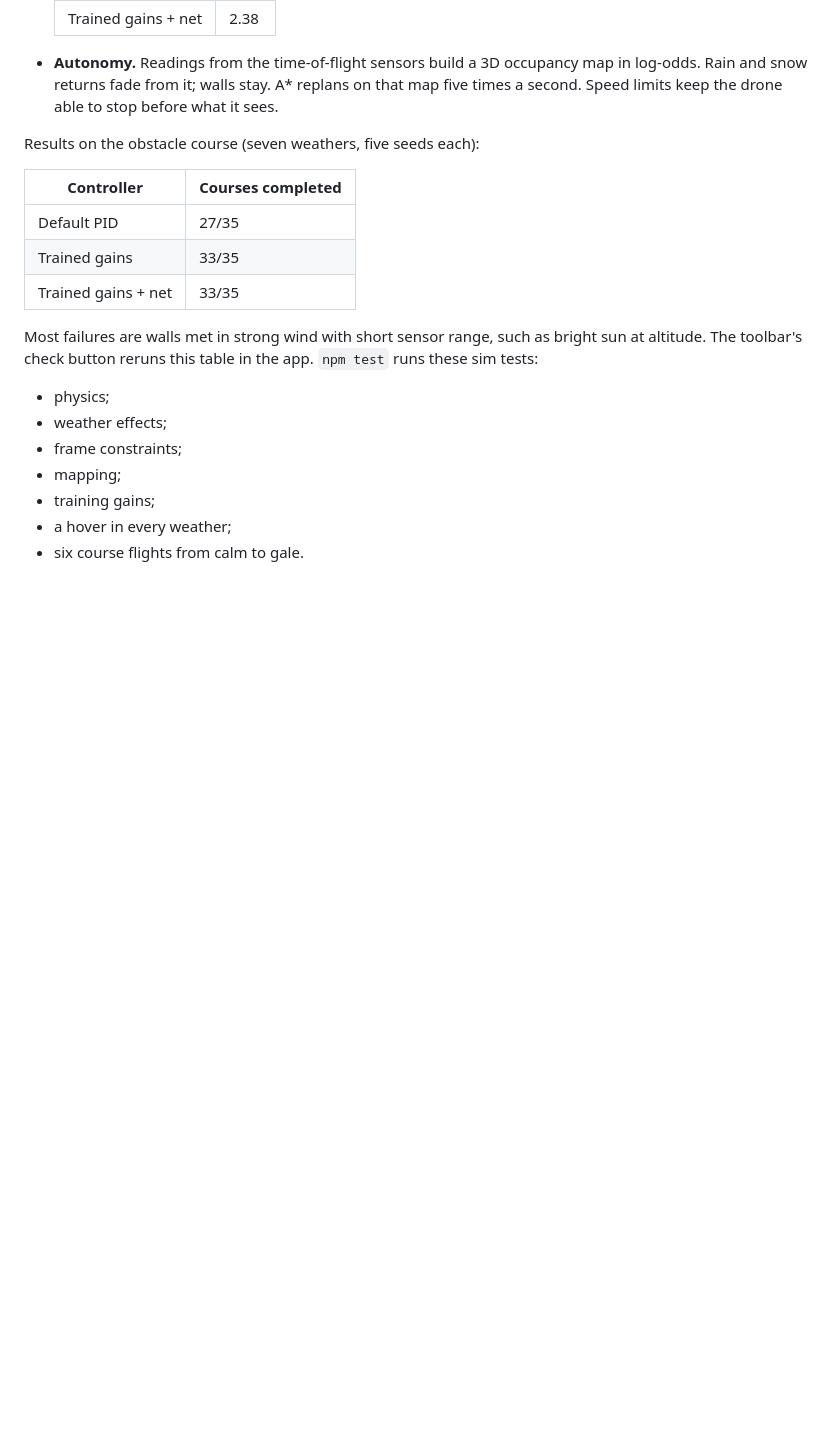
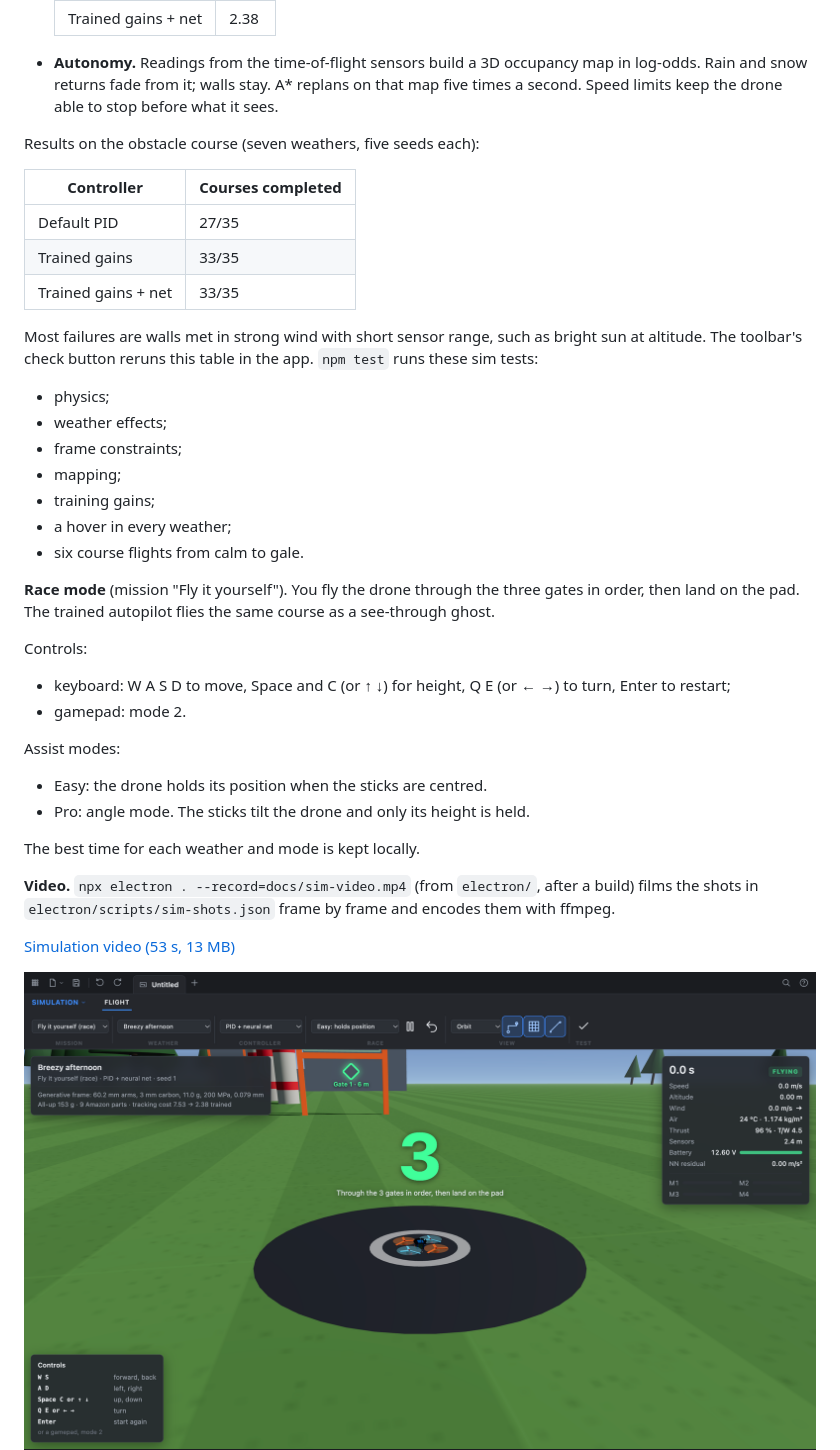
Before and after one commit to soma-intelligence/ViaForm, a Markdown page: README.md, the part around the change. Rendered like a GitHub page; pictures changed too: docs/sim-game.png (added); blank space fills up the shorter version.

```diff
--- a/README.md
+++ b/README.md
@@ -134,6 +134,26 @@ tests:
 - a hover in every weather;
 - six course flights from calm to gale.
 
+**Race mode** (mission "Fly it yourself"). You fly the drone through the three gates in order,
+then land on the pad. The trained autopilot flies the same course as a see-through ghost.
+
+Controls:
+- keyboard: W A S D to move, Space and C (or ↑ ↓) for height, Q E (or ← →) to turn, Enter to
+  restart;
+- gamepad: mode 2.
+
+Assist modes:
+- Easy: the drone holds its position when the sticks are centred.
+- Pro: angle mode. The sticks tilt the drone and only its height is held.
+
+The best time for each weather and mode is kept locally.
+
+**Video.** `npx electron . --record=docs/sim-video.mp4` (from `electron/`, after a build) films
+the shots in `electron/scripts/sim-shots.json` frame by frame and encodes them with ffmpeg.
+
+[Simulation video (53 s, 13 MB)](docs/sim-video.mp4)
+
+![Simulation, race mode](docs/sim-game.png)
 ![Simulation, rain storm](docs/sim-rain.png)
 ![Simulation, snow at −8 °C](docs/sim-snow.png)
 ![Simulation, freezing fog](docs/sim-fog.png)
```
Also changed, not shown: 10 other files.
